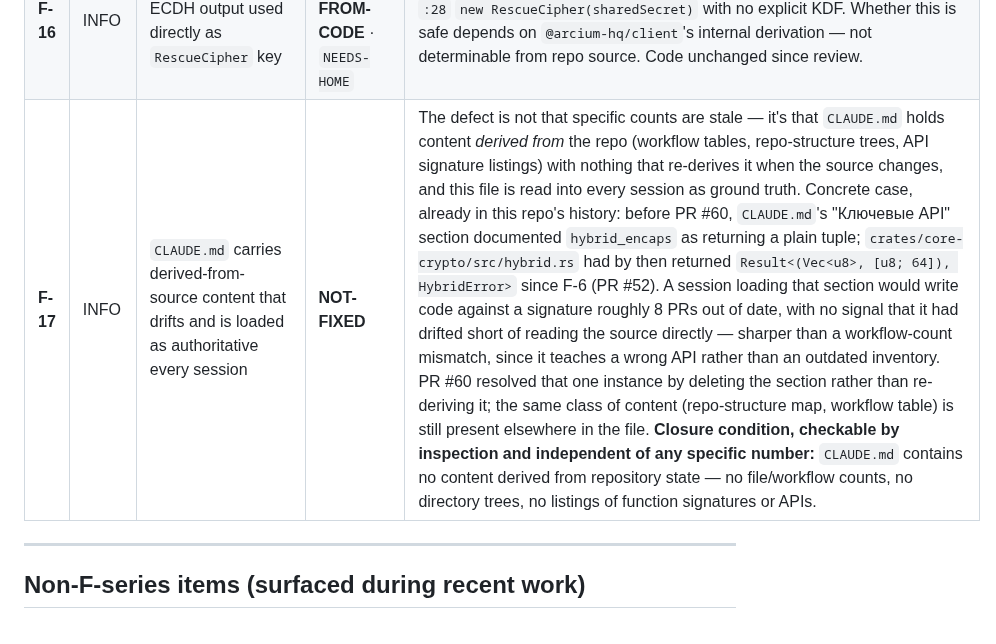
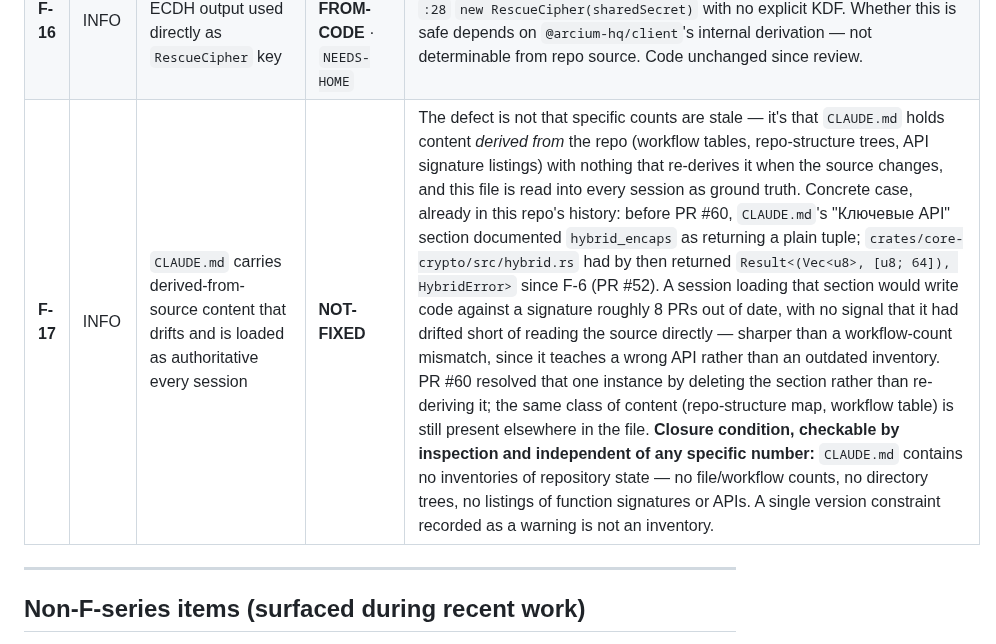
Before and after one commit to artemidamoon2223-collab/Arcium-messenger-, a Markdown page: docs/SECURITY-FINDINGS.md, the part around the change. Drawn GitHub-style.

Commit message:
docs: F-17 closure condition — inventories, not derived content
"No content derived from repository state" was too broad: it would have
swept in single version-pin warnings that are load-bearing (ml-kem = "0.3"
not "0.2"; arcium-anchor 0.10.4 requires anchor-lang "=1.0.2" in the
Gotchas block), which are technically derivable from Cargo.toml but exist
precisely to stop the wrong version from being picked. Narrowed to "no
inventories of repository state" and added that a single version
constraint recorded as a warning is not an inventory.

```diff
--- a/docs/SECURITY-FINDINGS.md
+++ b/docs/SECURITY-FINDINGS.md
@@ -62,7 +62,7 @@ recovered from anywhere in the repo is flagged as such rather than guessed.
 | **F-14** | INFO | On-chain placeholders + result-delivery gap (pre-deploy) | **NOT-FIXED (pre-deploy)** · behavior `NEEDS-HOME` | `arcium-psi/programs/arcium-psi/src/lib.rs:5` — placeholder `declare_id!("PSiArc1um111…")`. Callback still `msg!`-logs the client key without writing the match vector to an account/event. Access-control review (`init_user` PDA, `has_one = owner`, monotonic nonce) confirmed sound statically; MXE authority is `NEEDS-HOME`. |
 | **F-15** | INFO | Solana RPC path bypasses Tor by design; `core-transport` ignores `state_dir` | **NOT-FIXED (design)** · `NEEDS-HOME` | `android/.../network/SolanaClient.kt:7` uses `BuildConfig.SOLANA_RPC_URL` directly (clearnet). `crates/core-transport/src/lib.rs:23-24` — `new(_state_dir)` ignores the arg and uses `TorClientConfig::default()`. Design decision, deferred to FFI wiring. |
 | **F-16** | INFO | TS client: raw ECDH output used directly as `RescueCipher` key | **CANNOT-VERIFY-FROM-CODE** · `NEEDS-HOME` | `arcium-psi/tests/src/client.ts:16` returns raw `x25519.getSharedSecret`; `:28` `new RescueCipher(sharedSecret)` with no explicit KDF. Whether this is safe depends on `@arcium-hq/client`'s internal derivation — not determinable from repo source. Code unchanged since review. |
-| **F-17** | INFO | `CLAUDE.md` carries derived-from-source content that drifts and is loaded as authoritative every session | **NOT-FIXED** | The defect is not that specific counts are stale — it's that `CLAUDE.md` holds content *derived from* the repo (workflow tables, repo-structure trees, API signature listings) with nothing that re-derives it when the source changes, and this file is read into every session as ground truth. Concrete case, already in this repo's history: before PR #60, `CLAUDE.md`'s "Ключевые API" section documented `hybrid_encaps` as returning a plain tuple; `crates/core-crypto/src/hybrid.rs` had by then returned `Result<(Vec<u8>, [u8; 64]), HybridError>` since F-6 (PR #52). A session loading that section would write code against a signature roughly 8 PRs out of date, with no signal that it had drifted short of reading the source directly — sharper than a workflow-count mismatch, since it teaches a wrong API rather than an outdated inventory. PR #60 resolved that one instance by deleting the section rather than re-deriving it; the same class of content (repo-structure map, workflow table) is still present elsewhere in the file. **Closure condition, checkable by inspection and independent of any specific number:** `CLAUDE.md` contains no content derived from repository state — no file/workflow counts, no directory trees, no listings of function signatures or APIs. |
+| **F-17** | INFO | `CLAUDE.md` carries derived-from-source content that drifts and is loaded as authoritative every session | **NOT-FIXED** | The defect is not that specific counts are stale — it's that `CLAUDE.md` holds content *derived from* the repo (workflow tables, repo-structure trees, API signature listings) with nothing that re-derives it when the source changes, and this file is read into every session as ground truth. Concrete case, already in this repo's history: before PR #60, `CLAUDE.md`'s "Ключевые API" section documented `hybrid_encaps` as returning a plain tuple; `crates/core-crypto/src/hybrid.rs` had by then returned `Result<(Vec<u8>, [u8; 64]), HybridError>` since F-6 (PR #52). A session loading that section would write code against a signature roughly 8 PRs out of date, with no signal that it had drifted short of reading the source directly — sharper than a workflow-count mismatch, since it teaches a wrong API rather than an outdated inventory. PR #60 resolved that one instance by deleting the section rather than re-deriving it; the same class of content (repo-structure map, workflow table) is still present elsewhere in the file. **Closure condition, checkable by inspection and independent of any specific number:** `CLAUDE.md` contains no inventories of repository state — no file/workflow counts, no directory trees, no listings of function signatures or APIs. A single version constraint recorded as a warning is not an inventory. |
 
 ---
 
```
